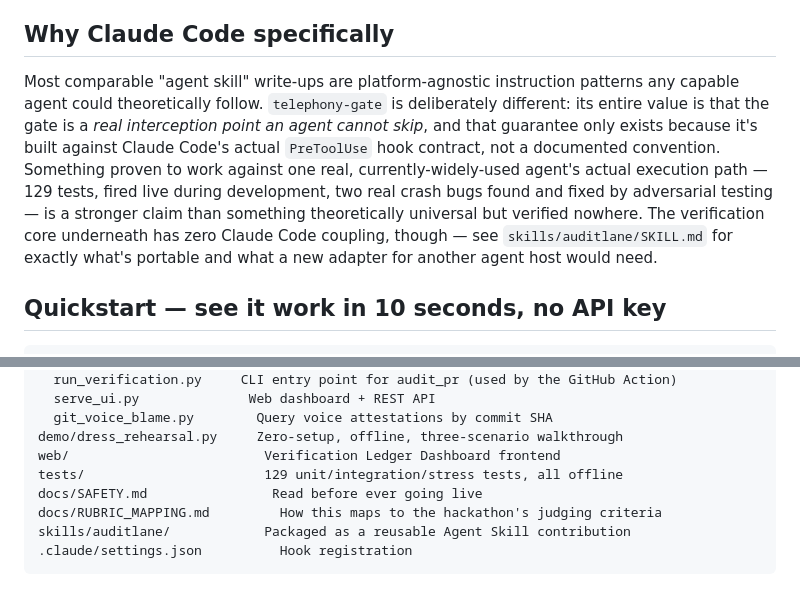
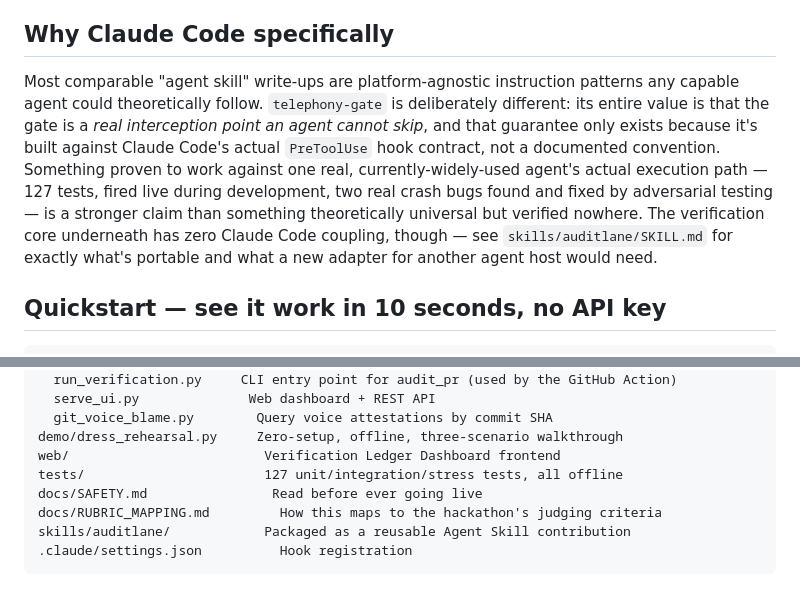
Before and after one commit to soujasK/AuditLane, a Markdown page: README.md, 2 parts joined by grey strips. Rendered like a GitHub page.

Commit message:
Fix stale '129 tests' -> '127 tests' (leftover from before removing telephony-sudo's 2 tests)
Co-Authored-By: Claude Sonnet 5 <noreply@anthropic.com>

```diff
--- a/README.md
+++ b/README.md
@@ -120,7 +120,7 @@ The CALL-E prompt asks for **open, unprompted recall first** ("what did you disc
 
 ## Why Claude Code specifically
 
-Most comparable "agent skill" write-ups are platform-agnostic instruction patterns any capable agent could theoretically follow. `telephony-gate` is deliberately different: its entire value is that the gate is a *real interception point an agent cannot skip*, and that guarantee only exists because it's built against Claude Code's actual `PreToolUse` hook contract, not a documented convention. Something proven to work against one real, currently-widely-used agent's actual execution path — 129 tests, fired live during development, two real crash bugs found and fixed by adversarial testing — is a stronger claim than something theoretically universal but verified nowhere. The verification core underneath has zero Claude Code coupling, though — see `skills/auditlane/SKILL.md` for exactly what's portable and what a new adapter for another agent host would need.
+Most comparable "agent skill" write-ups are platform-agnostic instruction patterns any capable agent could theoretically follow. `telephony-gate` is deliberately different: its entire value is that the gate is a *real interception point an agent cannot skip*, and that guarantee only exists because it's built against Claude Code's actual `PreToolUse` hook contract, not a documented convention. Something proven to work against one real, currently-widely-used agent's actual execution path — 127 tests, fired live during development, two real crash bugs found and fixed by adversarial testing — is a stronger claim than something theoretically universal but verified nowhere. The verification core underneath has zero Claude Code coupling, though — see `skills/auditlane/SKILL.md` for exactly what's portable and what a new adapter for another agent host would need.
 
 ## Quickstart — see it work in 10 seconds, no API key
 
@@ -218,7 +218,7 @@ scripts/
   git_voice_blame.py        Query voice attestations by commit SHA
 demo/dress_rehearsal.py     Zero-setup, offline, three-scenario walkthrough
 web/                         Verification Ledger Dashboard frontend
-tests/                       129 unit/integration/stress tests, all offline
+tests/                       127 unit/integration/stress tests, all offline
 docs/SAFETY.md                Read before ever going live
 docs/RUBRIC_MAPPING.md         How this maps to the hackathon's judging criteria
 skills/auditlane/            Packaged as a reusable Agent Skill contribution
```
Also changed, not shown: skills/auditlane/SKILL.md (+2 -2 lines).
